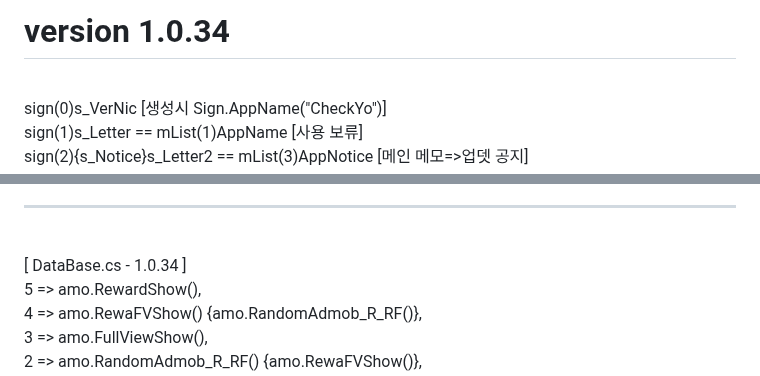
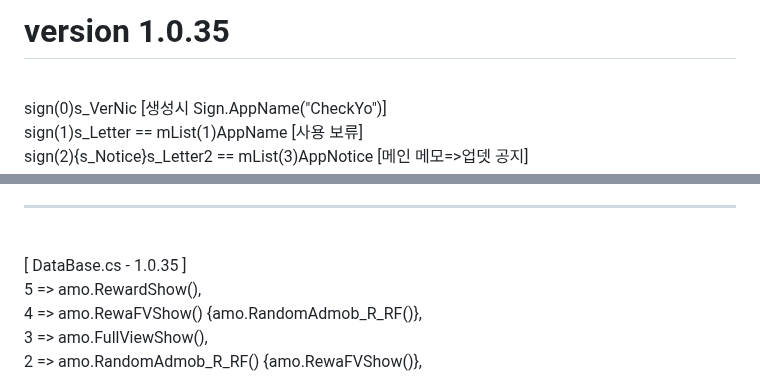
Before and after one commit to gpcNuy/checkyo, a Markdown page: 10035/README.md, 2 parts joined by grey strips. GitHub-like rendering.

```diff
--- a/10035/README.md
+++ b/10035/README.md
@@ -1,4 +1,4 @@
-# version 1.0.34
+# version 1.0.35
 <br>sign(0)s_VerNic [생성시 Sign.AppName("CheckYo")]
 <br>sign(1)s_Letter == mList(1)AppName [사용 보류]
 <br>sign(2){s_Notice}s_Letter2 == mList(3)AppNotice [메인 메모=>업뎃 공지]
@@ -105,7 +105,7 @@
 <br>(9-7)AdsImage_2E =s_20 (8-6)AdsImage_2 =s_16 (7-5)AdsImage_1E =s_19 (6-4)AdsImage_1 =s_15
 <br>(4-3)AppNotice =s_2 (3-2)AppVersion =needUpdate (2-1)AppName =s_1 (1-0)AppNull
 <br><hr>
-<br>[ DataBase.cs - 1.0.34 ]
+<br>[ DataBase.cs - 1.0.35 ]
 <br>5 => amo.RewardShow(),
 <br>4 => amo.RewaFVShow() {amo.RandomAdmob_R_RF()},
 <br>3 => amo.FullViewShow(),
```
